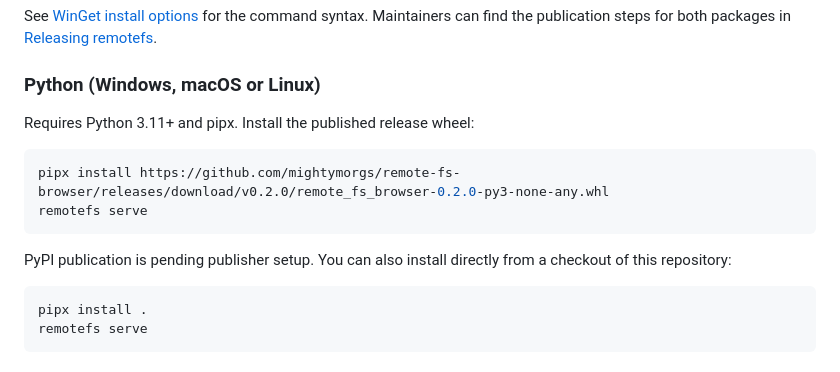
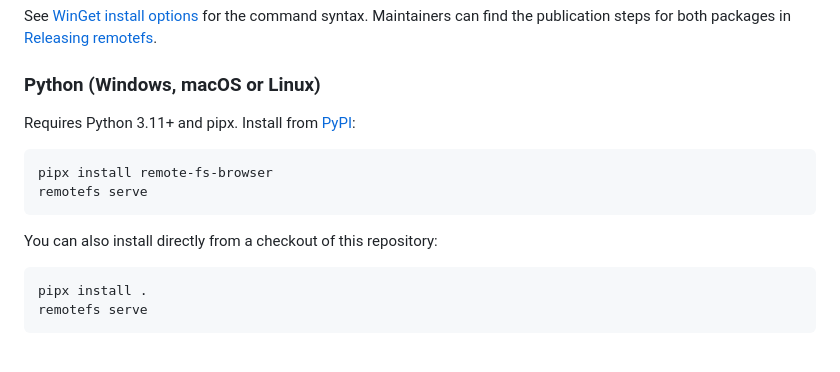
Before and after one commit to mightymorgs/remote-fs-browser, a Markdown page: README.md, the part around the change. Rendered like a GitHub page.

Commit message:
Point Python installation to the published PyPI package

````diff
--- a/README.md
+++ b/README.md
@@ -66,14 +66,14 @@ See [WinGet install options](https://learn.microsoft.com/en-us/windows/package-m
 
 ### Python (Windows, macOS or Linux)
 
-Requires Python 3.11+ and pipx. Install the published release wheel:
+Requires Python 3.11+ and pipx. Install from [PyPI](https://pypi.org/project/remote-fs-browser/):
 
 ```sh
-pipx install https://github.com/mightymorgs/remote-fs-browser/releases/download/v0.2.0/remote_fs_browser-0.2.0-py3-none-any.whl
+pipx install remote-fs-browser
 remotefs serve
 ```
 
-PyPI publication is pending publisher setup. You can also install directly from a checkout of this repository:
+You can also install directly from a checkout of this repository:
 
 ```sh
 pipx install .
````
